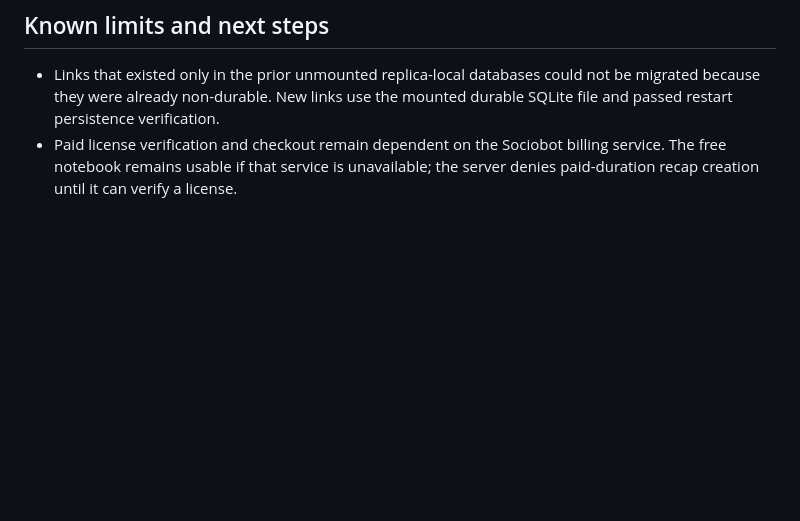
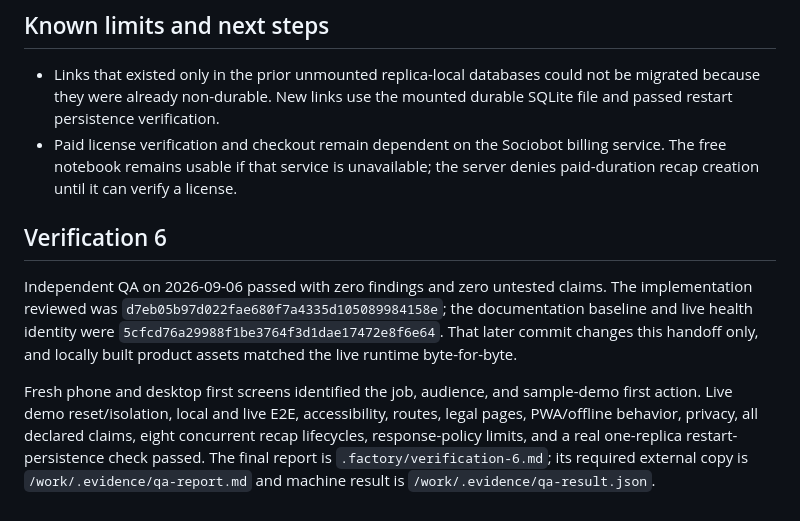
Before and after one commit to B-Divyesh/sf-tutor-session-trace, a Markdown page: .factory/handoff.md, the part around the change. GitHub-like rendering; blank space fills up the shorter version.

Commit message:
docs: record verification 6 pass

```diff
--- a/.factory/handoff.md
+++ b/.factory/handoff.md
@@ -131,3 +131,21 @@ Public billing metadata is in `/work/.evidence/billing-offer.json`.
   billing service. The free notebook remains usable if that service is
   unavailable; the server denies paid-duration recap creation until it can
   verify a license.
+
+## Verification 6
+
+Independent QA on 2026-09-06 passed with zero findings and zero untested
+claims. The implementation reviewed was
+`d7eb05b97d022fae680f7a4335d105089984158e`; the documentation baseline and
+live health identity were `5cfcd76a29988f1be3764f3d1dae17472e8f6e64`.
+That later commit changes this handoff only, and locally built product assets
+matched the live runtime byte-for-byte.
+
+Fresh phone and desktop first screens identified the job, audience, and
+sample-demo first action. Live demo reset/isolation, local and live E2E,
+accessibility, routes, legal pages, PWA/offline behavior, privacy, all
+declared claims, eight concurrent recap lifecycles, response-policy limits,
+and a real one-replica restart-persistence check passed. The final report is
+`.factory/verification-6.md`; its required external copy is
+`/work/.evidence/qa-report.md` and machine result is
+`/work/.evidence/qa-result.json`.
```
Also changed, not shown: .factory/verification-6.md (added, +163 -0 lines).
